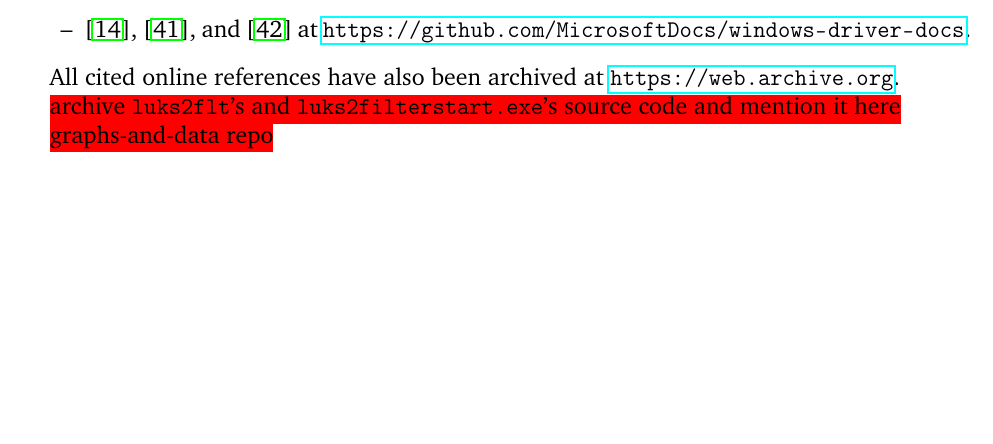
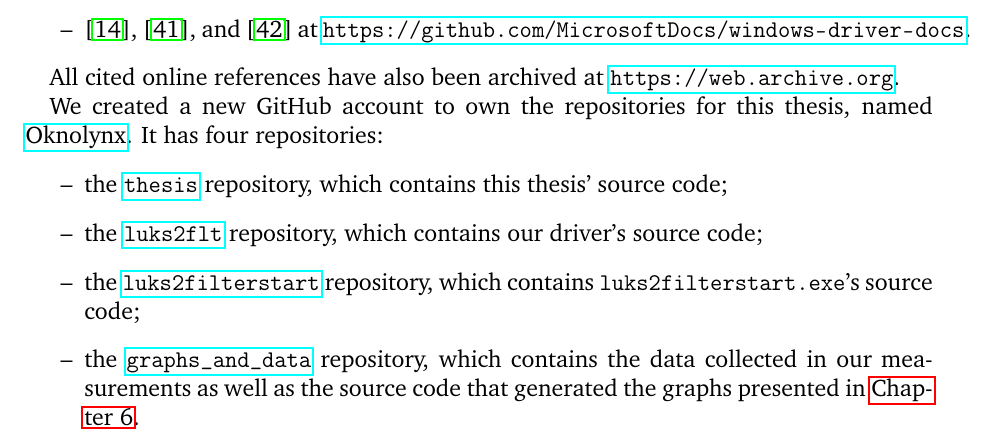
Before and after one commit to Oknolynx/thesis, a LaTeX thesis (src/thesis.tex, which reads src/8_appendix_a.tex): part of page 81 of 91, cut so that both start at the same text, the shorter picture padded with empty space. Compiled offline with pdfLaTeX.

Commit message:
finish appendix a (github repos for oknolynx and the thesis)

```diff
--- a/src/8_appendix_a.tex
+++ b/src/8_appendix_a.tex
@@ -15,6 +15,10 @@ All referenced documentation by Microsoft is available/archived on GitHub:
 
 All cited online references have also been archived at \url{https://web.archive.org}.
 
-\todo{archive \texttt{luks2flt}'s and \texttt{luks2filterstart.exe}'s source code and mention it here}
-
-\todo{graphs-and-data repo}
+We created a new GitHub account to own the repositories for this thesis, named \href{https://github.com/Oknolynx}{Oknolynx}. It has four repositories:
+\begin{itemize}
+	\item the \href{https://github.com/Oknolynx/thesis}{\texttt{thesis}} repository, which contains this thesis' source code;
+	\item the \href{https://github.com/Oknolynx/luks2flt}{\texttt{luks2flt}} repository, which contains our driver's source code;
+	\item the \href{https://github.com/Oknolynx/luks2filterstart}{\texttt{luks2filterstart}} repository, which contains \texttt{luks2filterstart.exe}'s source code;
+	\item the \href{https://github.com/Oknolynx/graphs_and_data}{\texttt{graphs\_and\_data}} repository, which contains the data collected in our measurements as well as the source code that generated the graphs presented in \autoref{chap:performance}.
+\end{itemize}
```
